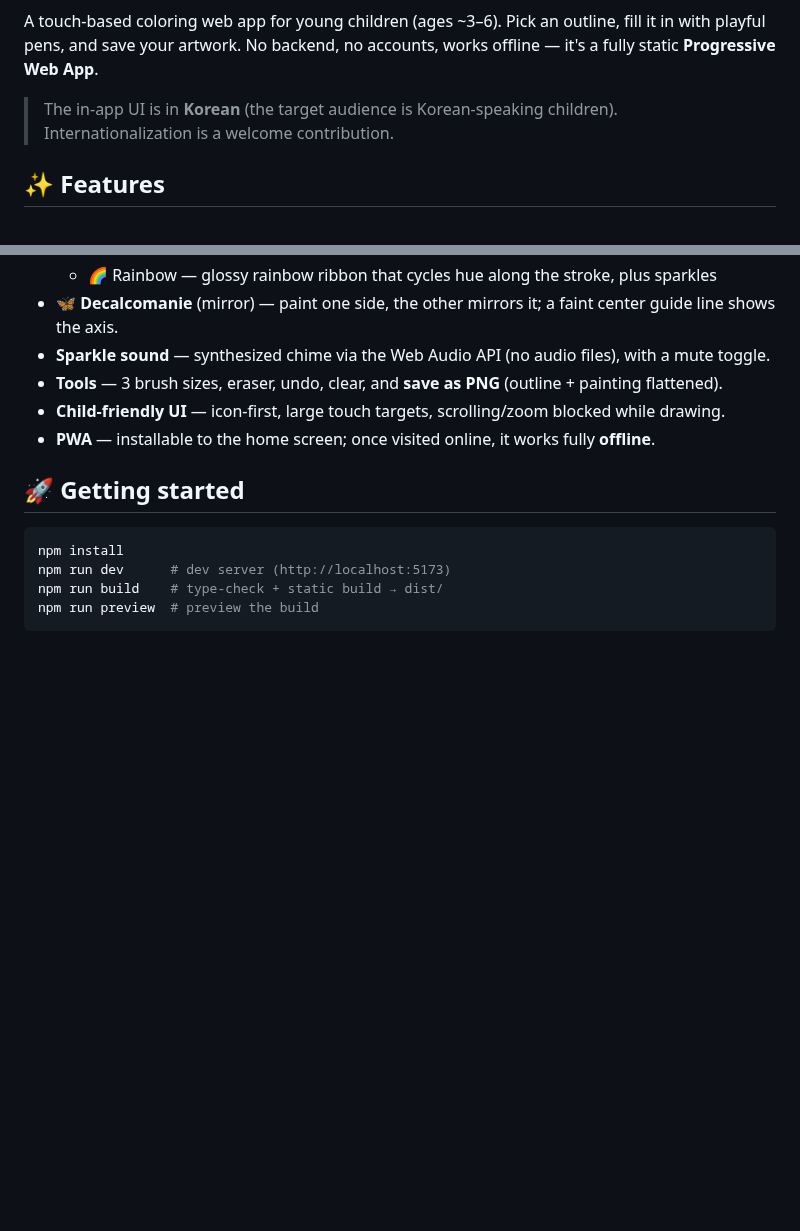
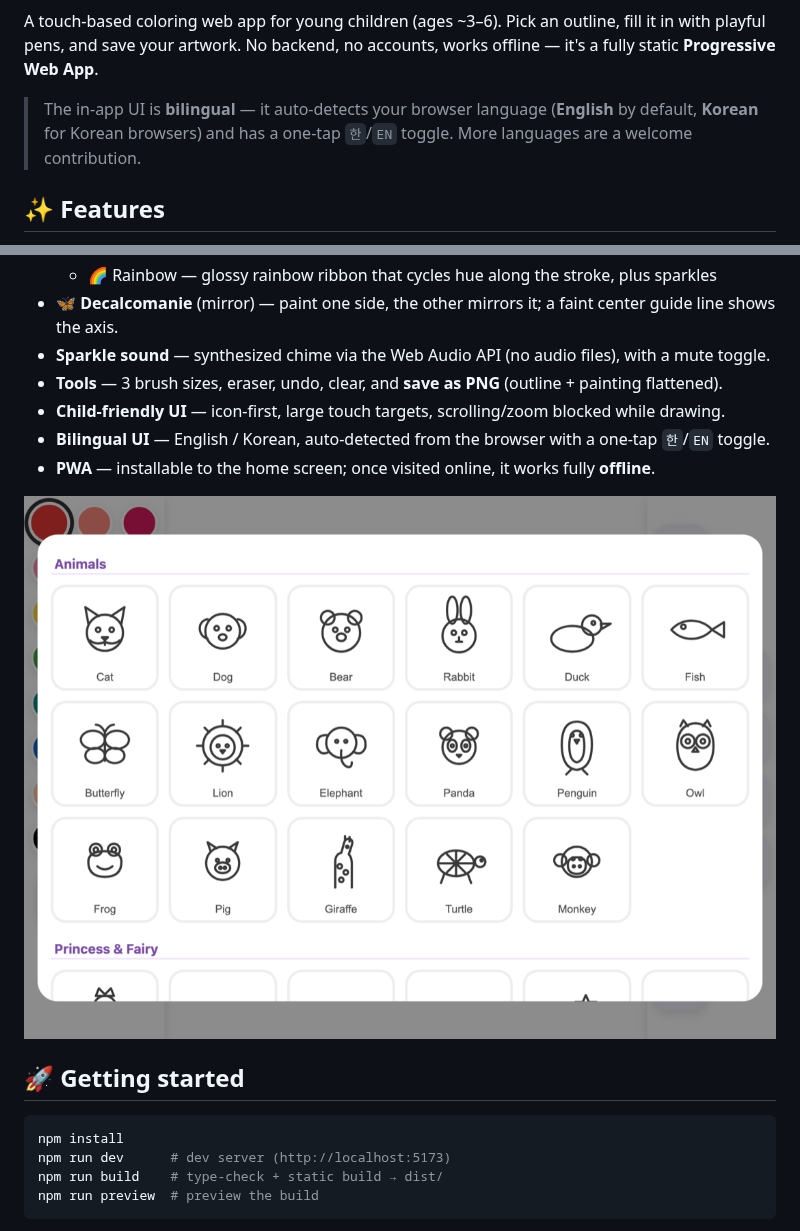
Before and after one commit to oh-namgyu/kids-coloring, a Markdown page: README.md, 2 parts joined by grey strips. Drawn GitHub-style; pictures changed too: docs/gallery.png (added); blank space fills up the shorter version.

```diff
--- a/README.md
+++ b/README.md
@@ -9,7 +9,7 @@
 
 A touch-based coloring web app for young children (ages ~3–6). Pick an outline, fill it in with playful pens, and save your artwork. No backend, no accounts, works offline — it's a fully static **Progressive Web App**.
 
-> The in-app UI is in **Korean** (the target audience is Korean-speaking children). Internationalization is a welcome contribution.
+> The in-app UI is **bilingual** — it auto-detects your browser language (**English** by default, **Korean** for Korean browsers) and has a one-tap `한`/`EN` toggle. More languages are a welcome contribution.
 
 ## ✨ Features
 
@@ -22,7 +22,10 @@ A touch-based coloring web app for young children (ages ~3–6). Pick an outline
 - **Sparkle sound** — synthesized chime via the Web Audio API (no audio files), with a mute toggle.
 - **Tools** — 3 brush sizes, eraser, undo, clear, and **save as PNG** (outline + painting flattened).
 - **Child-friendly UI** — icon-first, large touch targets, scrolling/zoom blocked while drawing.
+- **Bilingual UI** — English / Korean, auto-detected from the browser with a one-tap `한`/`EN` toggle.
 - **PWA** — installable to the home screen; once visited online, it works fully **offline**.
+
+![Template picker — 84 outlines across 6 categories](docs/gallery.png)
 
 ## 🚀 Getting started
 
```
Also changed, not shown: CHANGELOG.md (+4 -0 lines), 7 other files.
